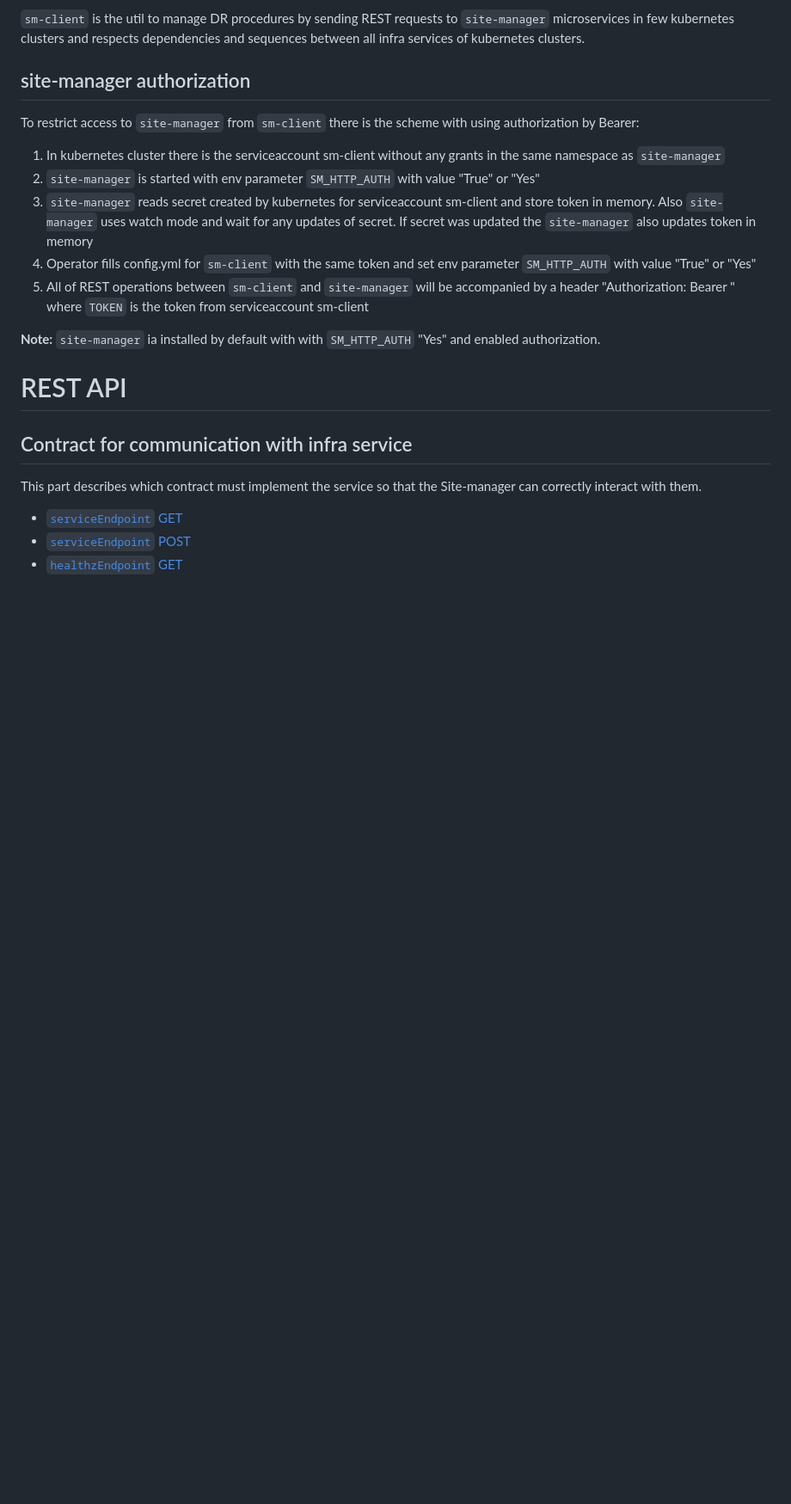
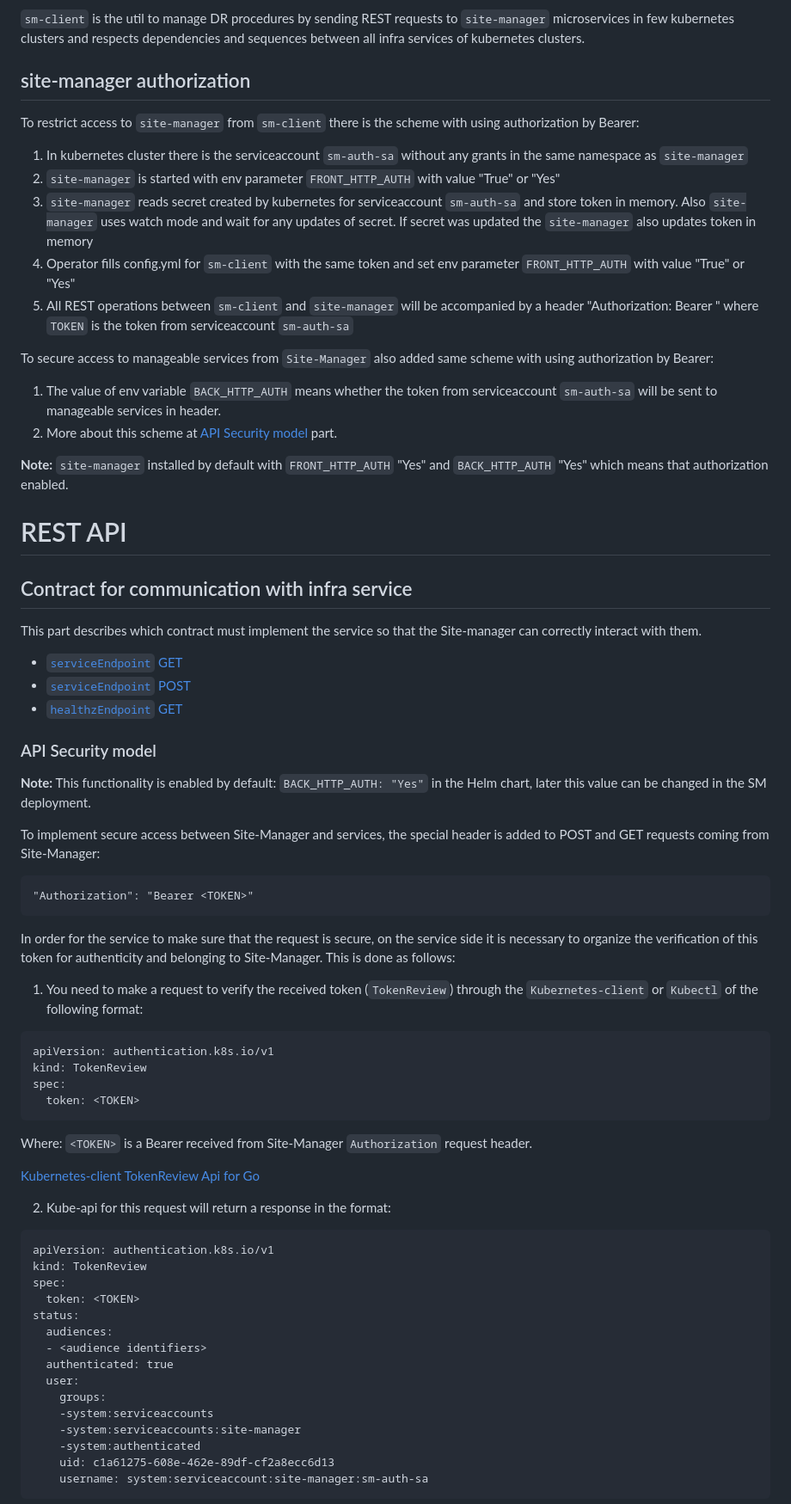
Before and after one commit to Netcracker/DRNavigator, a Markdown page: documentation/Architecture.md, the part around one of its changes. Shown at 86% size. GitHub-like rendering; blank space fills up the shorter version.

````diff
--- a/documentation/Architecture.md
+++ b/documentation/Architecture.md
@@ -174,13 +175,18 @@ To check current infra service health status `site-manager` checks URL from `hea
 
 To restrict access to `site-manager` from `sm-client` there is the scheme with using authorization by Bearer:
 
-1. In kubernetes cluster there is the serviceaccount sm-client without any grants in the same namespace as `site-manager`
-2. `site-manager` is started with env parameter `SM_HTTP_AUTH` with value "True" or "Yes"
-3. `site-manager` reads secret created by kubernetes for serviceaccount sm-client and store token in memory. Also `site-manager` uses watch mode and wait for any updates of secret. If secret was updated the `site-manager` also updates token in memory
-4. Operator fills config.yml for `sm-client` with the same token and set env parameter `SM_HTTP_AUTH` with value "True" or "Yes"
-5. All of REST operations between `sm-client` and `site-manager` will be accompanied by a header "Authorization: Bearer <TOKEN>" where `TOKEN` is the token from serviceaccount sm-client
+1. In kubernetes cluster there is the serviceaccount `sm-auth-sa` without any grants in the same namespace as `site-manager`
+2. `site-manager` is started with env parameter `FRONT_HTTP_AUTH` with value "True" or "Yes"
+3. `site-manager` reads secret created by kubernetes for serviceaccount `sm-auth-sa` and store token in memory. Also `site-manager` uses watch mode and wait for any updates of secret. If secret was updated the `site-manager` also updates token in memory
+4. Operator fills config.yml for `sm-client` with the same token and set env parameter `FRONT_HTTP_AUTH` with value "True" or "Yes"
+5. All REST operations between `sm-client` and `site-manager` will be accompanied by a header "Authorization: Bearer <TOKEN>" where `TOKEN` is the token from serviceaccount `sm-auth-sa`
 
-**Note:** `site-manager` ia installed by default with with `SM_HTTP_AUTH` "Yes" and enabled authorization.
+To secure access to manageable services from `Site-Manager` also added same scheme with using authorization by Bearer:
+
+1. The value of env variable `BACK_HTTP_AUTH` means whether the token from serviceaccount `sm-auth-sa` will be sent to manageable services in header.
+2. More about this scheme at [API Security model](#api-security-model) part.
+
+**Note:** `site-manager` installed by default with `FRONT_HTTP_AUTH` "Yes" and `BACK_HTTP_AUTH` "Yes" which means that authorization enabled.
 
 # REST API
 
@@ -191,3 +197,49 @@ This part describes which contract must implement the service so that the Site-m
 - [`serviceEndpoint` GET](#check-infra-service-mode-and-status-of-dr-procedure)
 - [`serviceEndpoint` POST](#set-new-mode-for-infra-service)
 - [`healthzEndpoint` GET](#check-infra-service-healthz-of-service)
+
+### API Security model
+
+**Note:** This functionality is enabled by default: `BACK_HTTP_AUTH: "Yes"` in the Helm chart, later this value can be changed in the SM deployment.
+
+To implement secure access between Site-Manager and services, the special header is added to POST and GET requests coming from Site-Manager:
+
+```
+"Authorization": "Bearer <TOKEN>"
+```
+
+In order for the service to make sure that the request is secure, on the service side it is necessary to organize the verification of this token for authenticity and belonging to Site-Manager. This is done as follows:
+
+1) You need to make a request to verify the received token (`TokenReview`) through the `Kubernetes-client` or `Kubectl` of the following format:
+
+```
+apiVersion: authentication.k8s.io/v1
+kind: TokenReview
+spec:
+  token: <TOKEN>
+```
+
+Where: `<TOKEN>` is a Bearer received from Site-Manager `Authorization` request header.
+
+[Kubernetes-client TokenReview Api for Go](https://github.com/kubernetes-client/go/blob/master/kubernetes/docs/AuthenticationV1Api.md)
+
+2) Kube-api for this request will return a response in the format:
+
+```
+apiVersion: authentication.k8s.io/v1
+kind: TokenReview
+spec:
+  token: <TOKEN>
+status:
+  audiences:
+  - <audience identifiers>
+  authenticated: true
+  user:
+    groups:
+    -system:serviceaccounts
+    -system:serviceaccounts:site-manager
+    -system:authenticated
+    uid: c1a61275-608e-462e-89df-cf2a8ecc6d13
+    username: system:serviceaccount:site-manager:sm-auth-sa
+```
+
````
Also changed, not shown: other parts of documentation/Architecture.md (+36 -0 lines), documentation/images/site-manager-http-auth.png (added), 8 other files.
